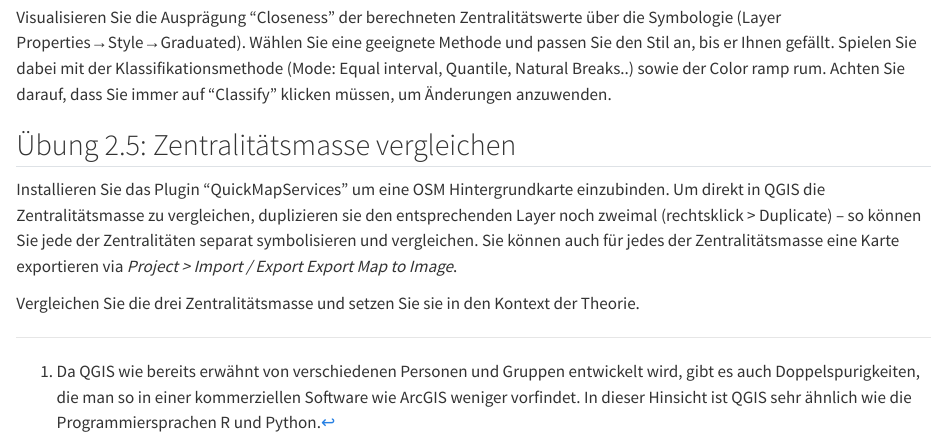
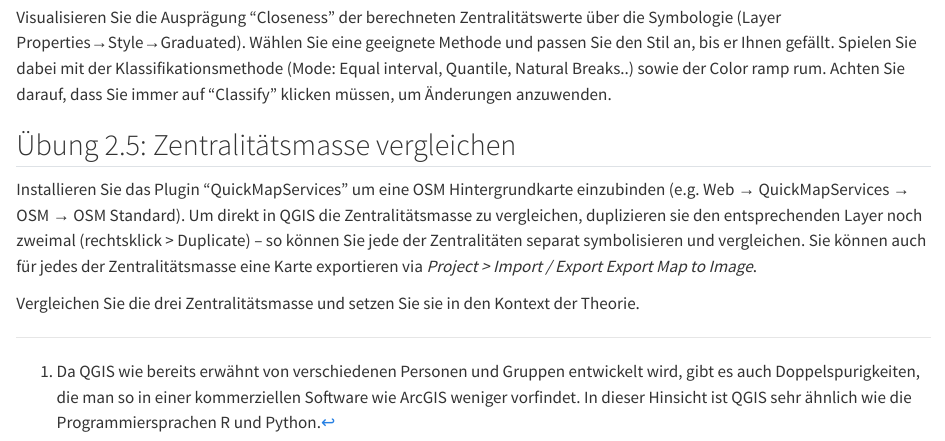
Before and after one commit to Modul-AGI/HS23, a Quarto document (D_Netzwerkanalyse_1/4_GRASS_GIS.qmd): the page in a window 1100 px wide, from 1710 px down. Rendered offline with R 4.5, knitr and Pandoc in place of Quarto, with nearby package versions.

Commit message:
Update 4_GRASS_GIS.qmd

```diff
--- a/D_Netzwerkanalyse_1/4_GRASS_GIS.qmd
+++ b/D_Netzwerkanalyse_1/4_GRASS_GIS.qmd
@@ -59,6 +59,6 @@ Visualisieren Sie die Ausprägung "Closeness" der berechneten Zentralitätswerte
 
 ## Übung 2.5: Zentralitätsmasse vergleichen
 
-Installieren Sie das Plugin "QuickMapServices" um eine OSM Hintergrundkarte einzubinden. Um direkt in QGIS die Zentralitätsmasse zu vergleichen, duplizieren sie den entsprechenden Layer noch zweimal (rechtsklick > Duplicate) – so können Sie jede der Zentralitäten separat symbolisieren und vergleichen. Sie können auch für jedes der Zentralitätsmasse eine Karte exportieren via *Project > Import / Export Export Map to Image*.
+Installieren Sie das Plugin "QuickMapServices" um eine OSM Hintergrundkarte einzubinden (e.g. Web → QuickMapServices → OSM → OSM Standard). Um direkt in QGIS die Zentralitätsmasse zu vergleichen, duplizieren sie den entsprechenden Layer noch zweimal (rechtsklick > Duplicate) – so können Sie jede der Zentralitäten separat symbolisieren und vergleichen. Sie können auch für jedes der Zentralitätsmasse eine Karte exportieren via *Project > Import / Export Export Map to Image*.
 
 Vergleichen Sie die drei Zentralitätsmasse und setzen Sie sie in den Kontext der Theorie.
```
